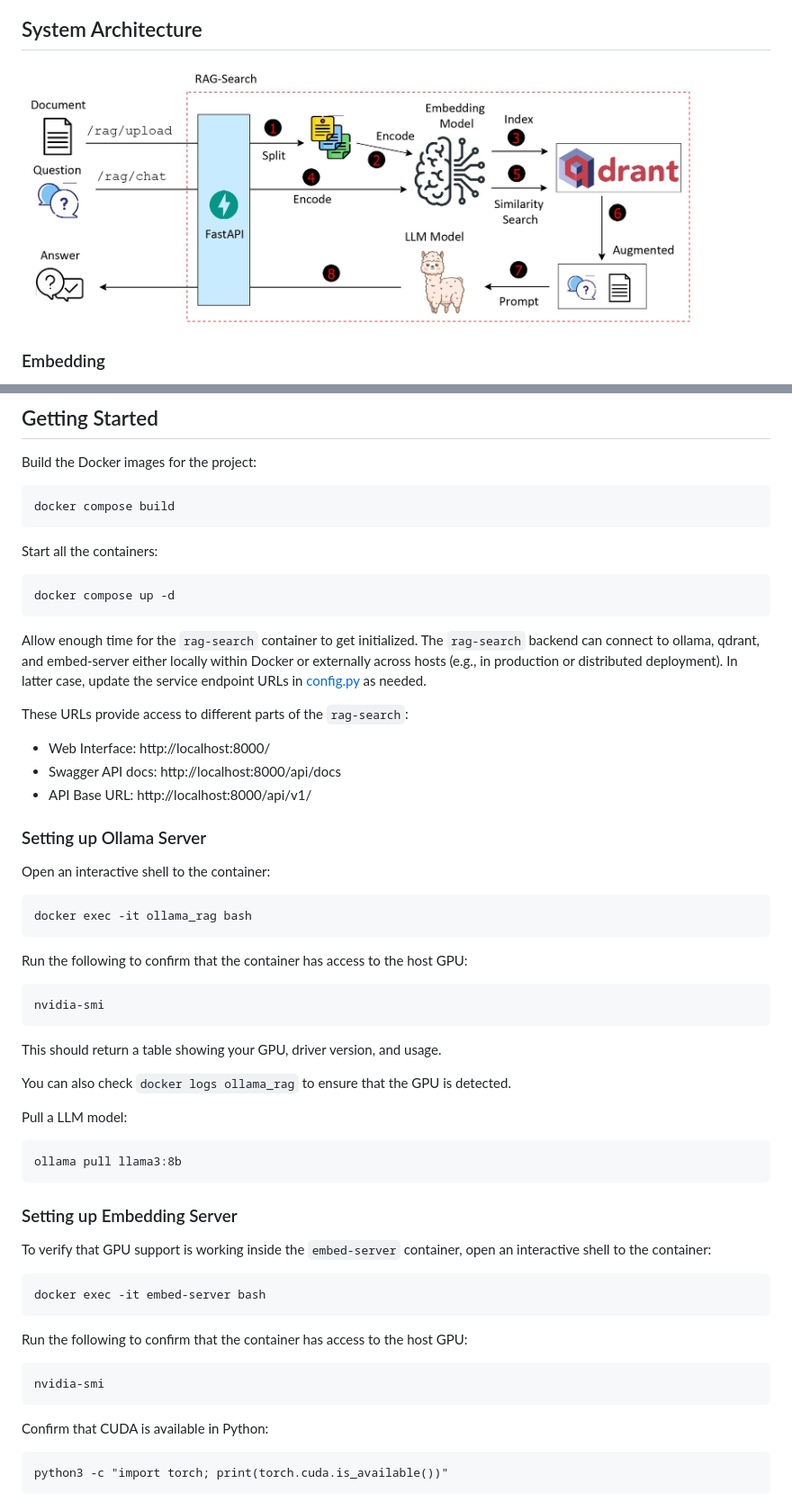
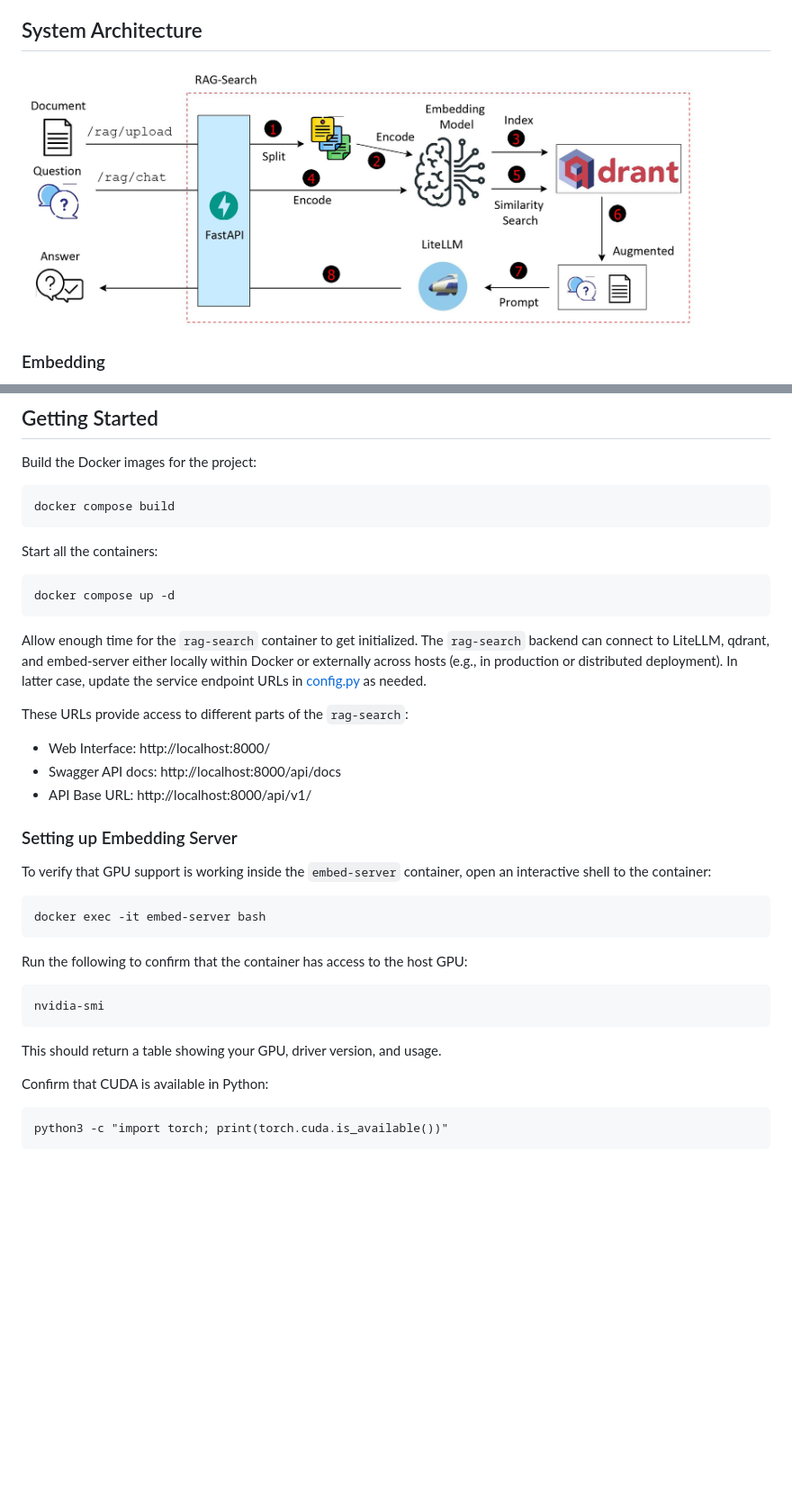
Before and after one commit to ManiAm/RAG-Search, a Markdown page: README.md, 2 parts joined by grey strips. Shown: that part at 90% size. Rendered like a GitHub page; pictures changed too: pics/rag-search.jpeg; blank space fills up the shorter version.

```diff
--- a/README.md
+++ b/README.md
@@ -87,31 +89,13 @@ Start all the containers:
 
     docker compose up -d
 
-Allow enough time for the `rag-search` container to get initialized. The `rag-search` backend can connect to ollama, qdrant, and embed-server either locally within Docker or externally across hosts (e.g., in production or distributed deployment). In latter case, update the service endpoint URLs in [config.py](core/config.py) as needed.
+Allow enough time for the `rag-search` container to get initialized. The `rag-search` backend can connect to LiteLLM, qdrant, and embed-server either locally within Docker or externally across hosts (e.g., in production or distributed deployment). In latter case, update the service endpoint URLs in [config.py](core/config.py) as needed.
 
 These URLs provide access to different parts of the `rag-search`:
 
 - Web Interface: http://localhost:8000/
 - Swagger API docs: http://localhost:8000/api/docs
 - API Base URL: http://localhost:8000/api/v1/
-
-### Setting up Ollama Server
-
-Open an interactive shell to the container:
-
-    docker exec -it ollama_rag bash
-
-Run the following to confirm that the container has access to the host GPU:
-
-    nvidia-smi
-
-This should return a table showing your GPU, driver version, and usage.
-
-You can also check `docker logs ollama_rag` to ensure that the GPU is detected.
-
-Pull a LLM model:
-
-    ollama pull llama3:8b
 
 ### Setting up Embedding Server
 
@@ -122,6 +106,8 @@ To verify that GPU support is working inside the `embed-server` container, open
 Run the following to confirm that the container has access to the host GPU:
 
     nvidia-smi
+
+This should return a table showing your GPU, driver version, and usage.
 
 Confirm that CUDA is available in Python:
 
```
Also changed, not shown: other parts of README.md (+4 -2 lines), 8 other files.
